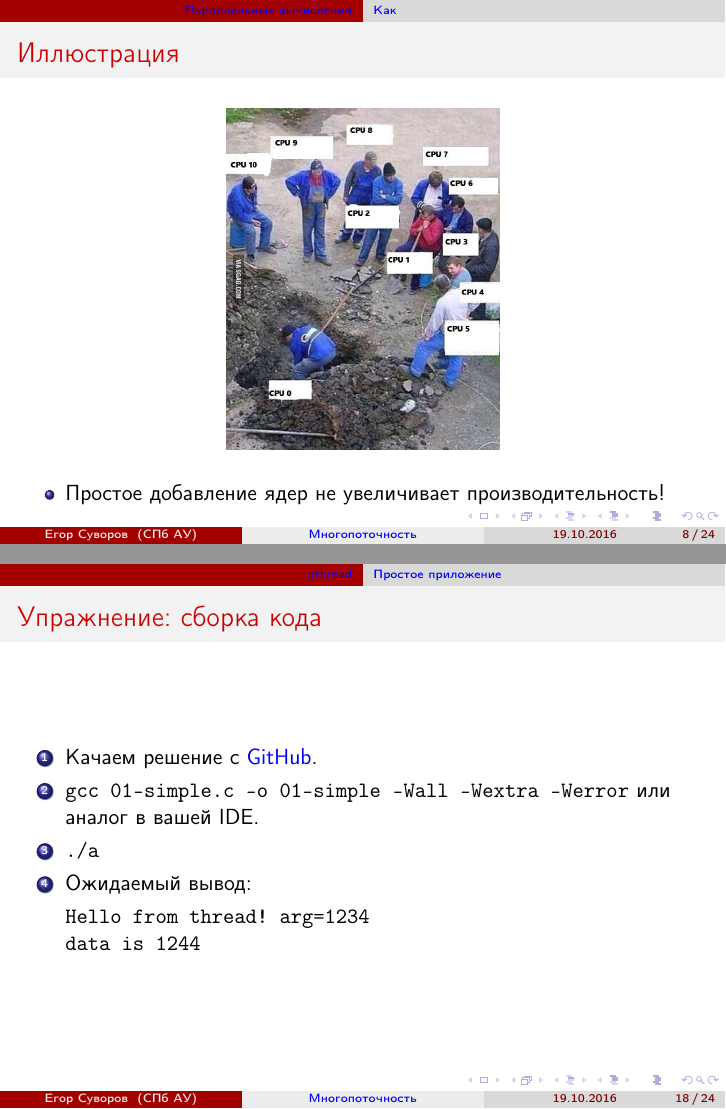
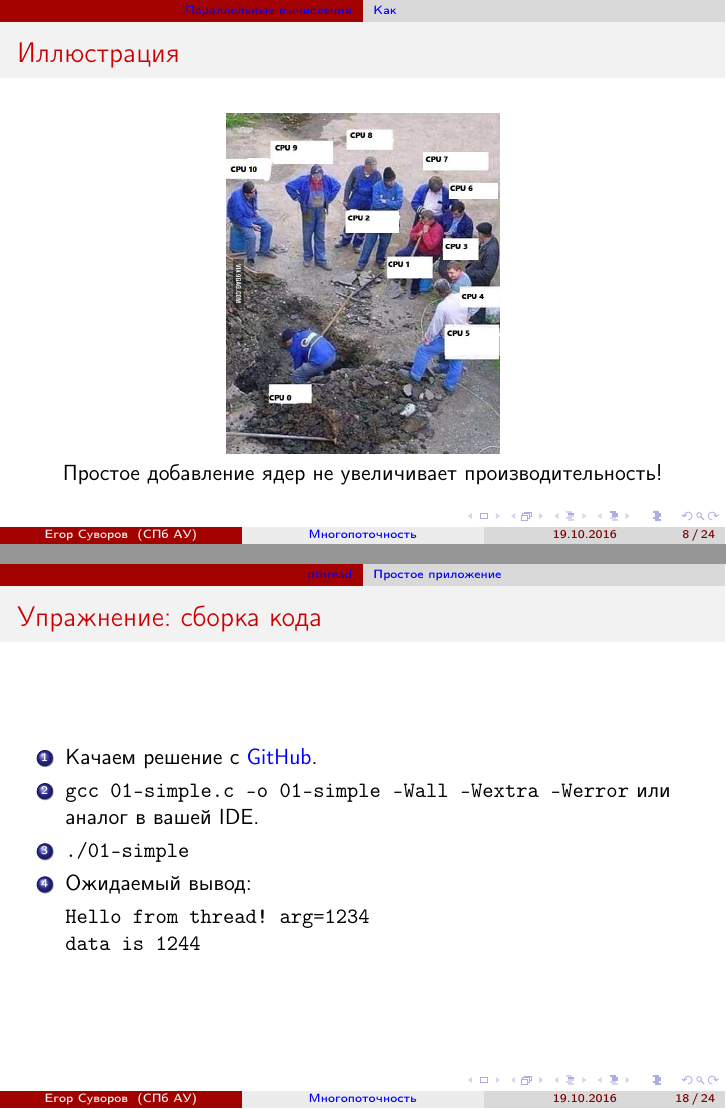
Before and after one commit to yeputons/fall-2016-paradigms, LaTeX slides (161019/161019.tex, which reads 161019/01-intro-02-how.tex, 161019/02-pthread-01-simple.tex): pages 8 and 18 of 26, joined at a grey line. Compiled offline with pdfLaTeX.

Commit message:
161019: some minor reformatting and bug fixes

```diff
--- a/161019/01-intro-02-how.tex
+++ b/161019/01-intro-02-how.tex
@@ -24,10 +24,9 @@ for (int x = 0; x != 0; x = f(x)); steps++;
 \begin{frame}{Иллюстрация}
 	\begin{center}
 		\includegraphics[height=6cm]{cpus-joke.jpg}
+
+		Простое добавление ядер не увеличивает производительность!
 	\end{center}
-	\begin{itemize}
-		\item Простое добавление ядер не увеличивает производительность!
-	\end{itemize}
 \end{frame}
 
 \begin{frame}{В прикладном хозяйстве}
--- a/161019/02-pthread-01-simple.tex
+++ b/161019/02-pthread-01-simple.tex
@@ -58,7 +58,7 @@ int main(void) {
 	\begin{enumerate}
 		\item Качаем решение с \href{https://github.com/yeputons/fall-2016-paradigms/raw/master/161019/sources/01-simple.c}{GitHub}.
 		\item \texttt{gcc 01-simple.c -o 01-simple -Wall -Wextra -Werror} или аналог в вашей IDE.
-		\item \texttt{./a}
+		\item \texttt{./01-simple}
 		\item Ожидаемый вывод:
 \begin{verbatim}
 Hello from thread! arg=1234
```
